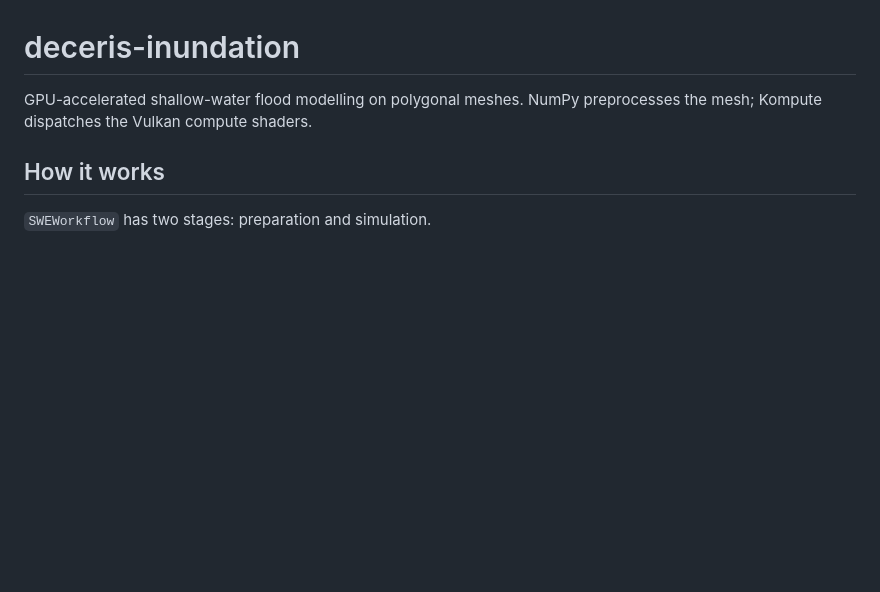
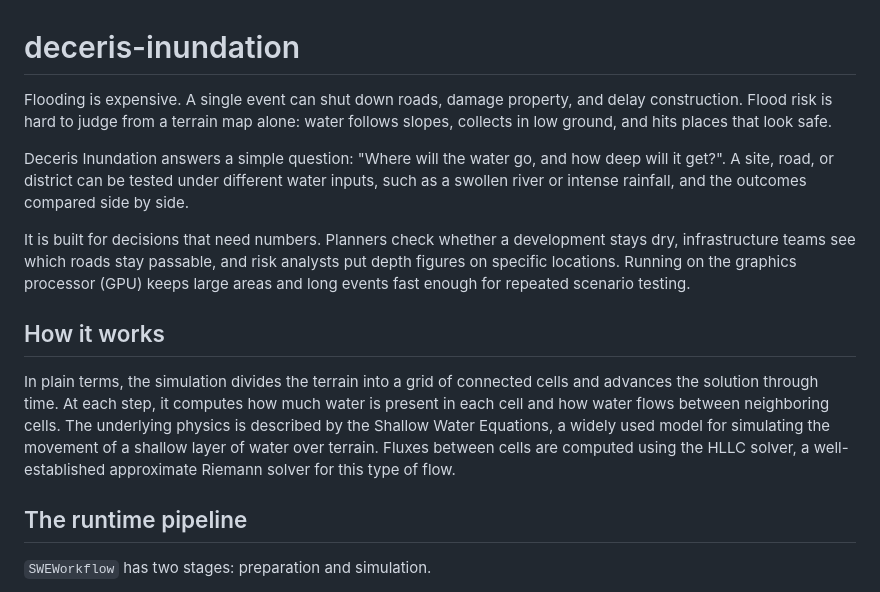
Before and after one commit to u11d-com/deceris_inundation, a Markdown page: README.md, the part around the change. GitHub-like rendering; blank space fills up the shorter version.

Commit message:
Refactor how it works

```diff
--- a/README.md
+++ b/README.md
@@ -1,9 +1,29 @@
 # deceris-inundation
 
-GPU-accelerated shallow-water flood modelling on polygonal meshes.
-NumPy preprocesses the mesh; Kompute dispatches the Vulkan compute shaders.
+Flooding is expensive. A single event can shut down roads, damage property,
+and delay construction. Flood risk is hard to judge from a terrain map
+alone: water follows slopes, collects in low ground, and hits places that
+look safe.
+
+Deceris Inundation answers a simple question: "Where will the water go, and how deep will it get?".
+A site, road, or district can be tested under different water
+inputs, such as a swollen river or intense rainfall, and the outcomes
+compared side by side.
+
+It is built for decisions that need numbers. Planners check whether a
+development stays dry, infrastructure teams see which roads stay passable,
+and risk analysts put depth figures on specific locations. Running on the
+graphics processor (GPU) keeps large areas and long events fast enough for
+repeated scenario testing.
 
 ## How it works
+
+In plain terms, the simulation divides the terrain into a grid of connected cells and advances the solution through time. At each step, it computes how
+much water is present in each cell and how water flows between neighboring cells. The underlying physics is described by the Shallow Water Equations,
+a widely used model for simulating the movement of a shallow layer of water over terrain. Fluxes between cells are computed using the HLLC solver, a well-established approximate Riemann solver for this type of flow.
+
+
+## The runtime pipeline
 
 `SWEWorkflow` has two stages: preparation and simulation.
 
```
